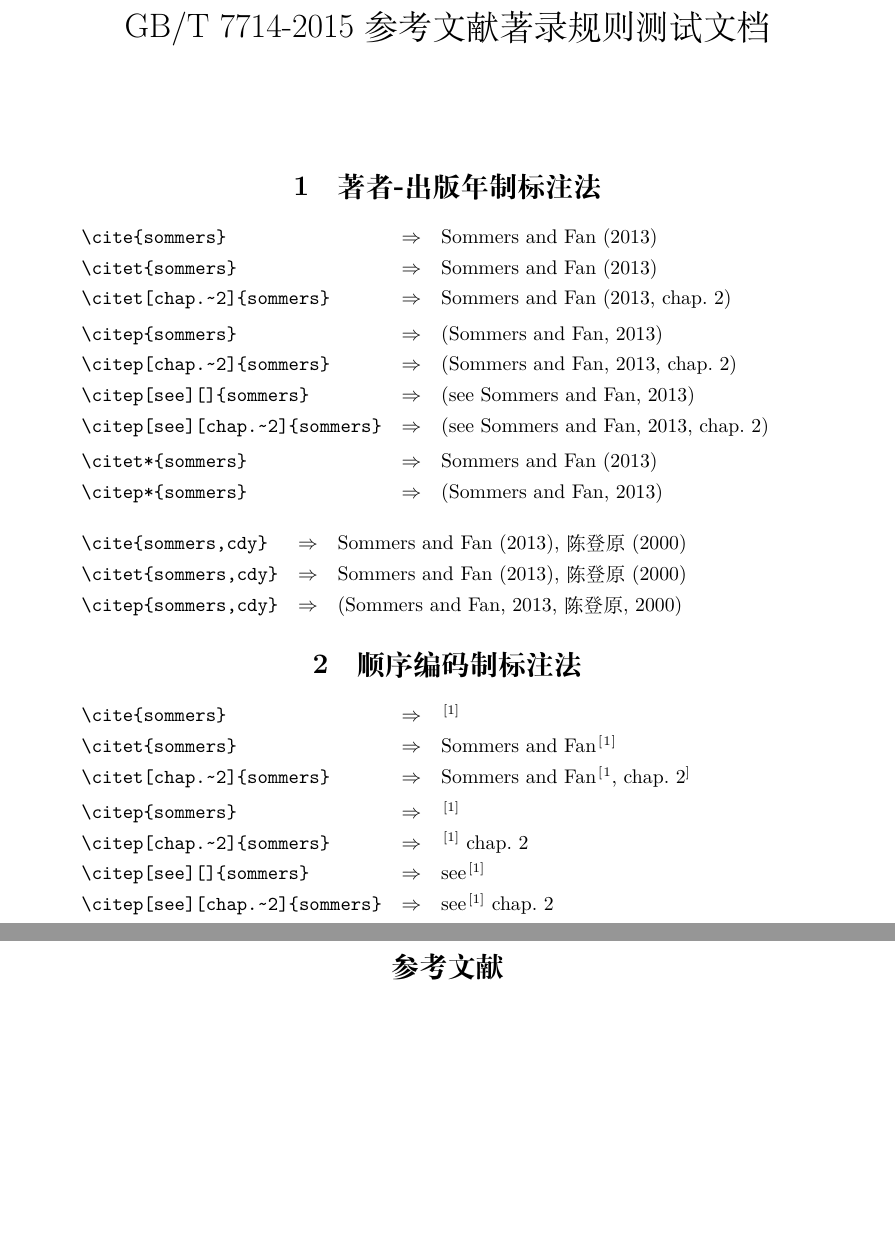
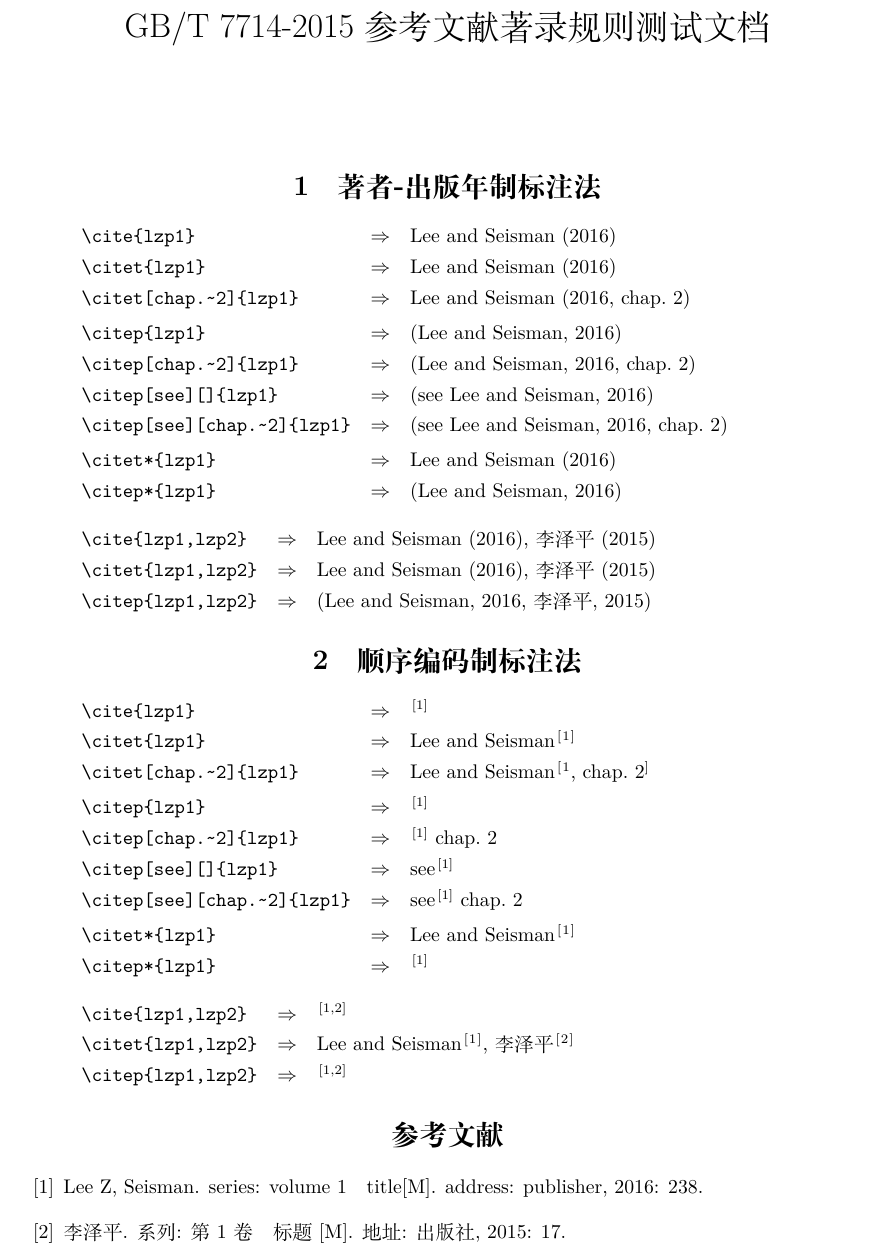
Before and after one commit to zepinglee/gbt7714-bibtex-style, a LaTeX document (test.tex, which reads gbt-7714-2015.bst, test.bib): two parts of pages 1 and 2 of 3 before the commit and part of page 1 of 3 after it, the two joined at a grey line, cut so that both start at the same text, the shorter picture padded with empty space. Compiled offline with XeLaTeX.

Commit message:
format book

```diff
--- a/gbt-7714-2015.bst
+++ b/gbt-7714-2015.bst
@@ -540,10 +540,6 @@ FUNCTION {format.citedate}
   if$
 }
 
-FUNCTION {format.btitle}
-{ title
-}
-
 FUNCTION {tie.or.space.connect}
 { duplicate$ text.length$ #3 <
     { "~" }
@@ -944,10 +975,7 @@ FUNCTION {book}
   new.block
   format.btitle "title" output.check
   crossref missing$
-    { format.bvolume punct.colon output.after
-      "M" format.mark "" output.after
-      new.block
-      format.number.series output
+    { "M" format.mark "" output.after
       new.block
       format.translators output
       new.block
--- a/test.bib
+++ b/test.bib
@@ -0,0 +1,6 @@
+@book{lzp1,
+  author        = {Zeping Lee and Seisman},
+  title         = {title},
+  volume        = {1},
+  series        = {series},
+  number        = {7},
@@ -1,3 +10,19 @@
+  pages         = {238},
+}
+
+@book{lzp2,
+  author        = {李泽平},
+  title         = {标题},
+  volume        = {1},
+  series        = {系列},
+  number        = {7},
+  address       = {地址},
+  publisher     = {出版社},
+  year          = {2015},
+  pages         = {17},
+  language      = {zh},
+}
+
 @book{cdy,
   author        = {陈登原},
   title         = {国史旧闻},
--- a/test.tex
+++ b/test.tex
@@ -17,22 +17,22 @@
 
 \begin{quote}
 \begin{tabular}{l@{\quad$\Rightarrow$\quad}l}
-  \verb|\cite{sommers}| & \cite{sommers}\\
-  \verb|\citet{sommers}| & \citet{sommers}\\
-  \verb|\citet[chap.~2]{sommers}| & \citet[chap.~2]{sommers}\\[0.5ex]
-  \verb|\citep{sommers}| & \citep{sommers}\\
-  \verb|\citep[chap.~2]{sommers}| & \citep[chap.~2]{sommers}\\
-  \verb|\citep[see][]{sommers}| & \citep[see][]{sommers}\\
-  \verb|\citep[see][chap.~2]{sommers}| & \citep[see][chap.~2]{sommers}\\[0.5ex]
-  \verb|\citet*{sommers}| & \citet*{sommers}\\
-  \verb|\citep*{sommers}| & \citep*{sommers}
+  \verb|\cite{lzp1}| & \cite{lzp1}\\
+  \verb|\citet{lzp1}| & \citet{lzp1}\\
+  \verb|\citet[chap.~2]{lzp1}| & \citet[chap.~2]{lzp1}\\[0.5ex]
+  \verb|\citep{lzp1}| & \citep{lzp1}\\
+  \verb|\citep[chap.~2]{lzp1}| & \citep[chap.~2]{lzp1}\\
+  \verb|\citep[see][]{lzp1}| & \citep[see][]{lzp1}\\
+  \verb|\citep[see][chap.~2]{lzp1}| & \citep[see][chap.~2]{lzp1}\\[0.5ex]
+  \verb|\citet*{lzp1}| & \citet*{lzp1}\\
+  \verb|\citep*{lzp1}| & \citep*{lzp1}
 \end{tabular}
 \end{quote}
 \begin{quote}
 \begin{tabular}{l@{\quad$\Rightarrow$\quad}l}
-  \verb|\cite{sommers,cdy}| & \cite{sommers,cdy}\\
-  \verb|\citet{sommers,cdy}| & \citet{sommers,cdy}\\
-  \verb|\citep{sommers,cdy}| & \citep{sommers,cdy}
+  \verb|\cite{lzp1,lzp2}| & \cite{lzp1,lzp2}\\
+  \verb|\citet{lzp1,lzp2}| & \citet{lzp1,lzp2}\\
+  \verb|\citep{lzp1,lzp2}| & \citep{lzp1,lzp2}
 \end{tabular}
 \end{quote}
 
@@ -41,16 +41,19 @@
 
 \begin{quote}
 \begin{tabular}{l@{\quad$\Rightarrow$\quad}l}
-  \verb|\cite{sommers}| & \cite{sommers}\\
-  \verb|\citet{sommers}| & \citet{sommers}\\
-  \verb|\citet[chap.~2]{sommers}| & \citet[chap.~2]{sommers}\\[0.5ex]
-  \verb|\citep{sommers}| & \citep{sommers}\\
-  \verb|\citep[chap.~2]{sommers}| & \citep[chap.~2]{sommers}\\
-  \verb|\citep[see][]{sommers}| & \citep[see][]{sommers}\\
-  \verb|\citep[see][chap.~2]{sommers}| & \citep[see][chap.~2]{sommers}\\[0.5ex]
-  \verb|\citet*{sommers}| & \citet*{sommers}\\
-  \verb|\citep*{sommers}| & \citep*{sommers}
+  \verb|\cite{lzp1}| & \cite{lzp1}\\
+  \verb|\citet{lzp1}| & \citet{lzp1}\\
+  \verb|\citet[chap.~2]{lzp1}| & \citet[chap.~2]{lzp1}\\[0.5ex]
+  \verb|\citep{lzp1}| & \citep{lzp1}\\
+  \verb|\citep[chap.~2]{lzp1}| & \citep[chap.~2]{lzp1}\\
+  \verb|\citep[see][]{lzp1}| & \citep[see][]{lzp1}\\
+  \verb|\citep[see][chap.~2]{lzp1}| & \citep[see][chap.~2]{lzp1}\\[0.5ex]
+  \verb|\citet*{lzp1}| & \citet*{lzp1}\\
+  \verb|\citep*{lzp1}| & \citep*{lzp1}
 \end{tabular}
 \end{quote}
 \begin{quote}
 \begin{tabular}{l@{\quad$\Rightarrow$\quad}l}
+  \verb|\cite{lzp1,lzp2}| & \cite{lzp1,lzp2}\\
+  \verb|\citet{lzp1,lzp2}| & \citet{lzp1,lzp2}\\
+  \verb|\citep{lzp1,lzp2}| & \citep{lzp1,lzp2}
```
Also changed, not shown: gbt-7714-2015.bst (103 more changed lines), test.bib (3 more changed lines), test.tex (3 more changed lines).
